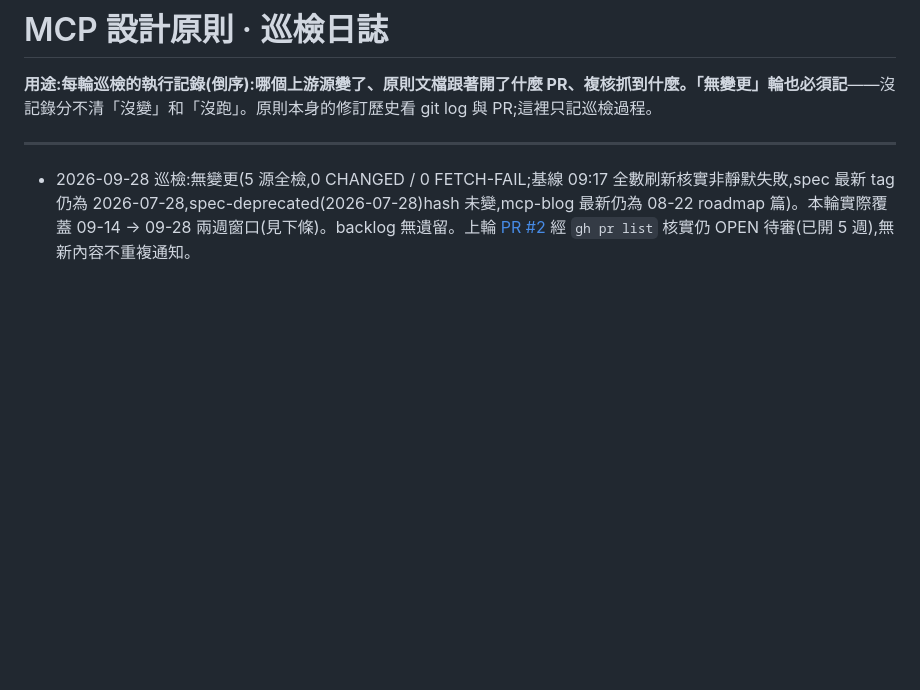
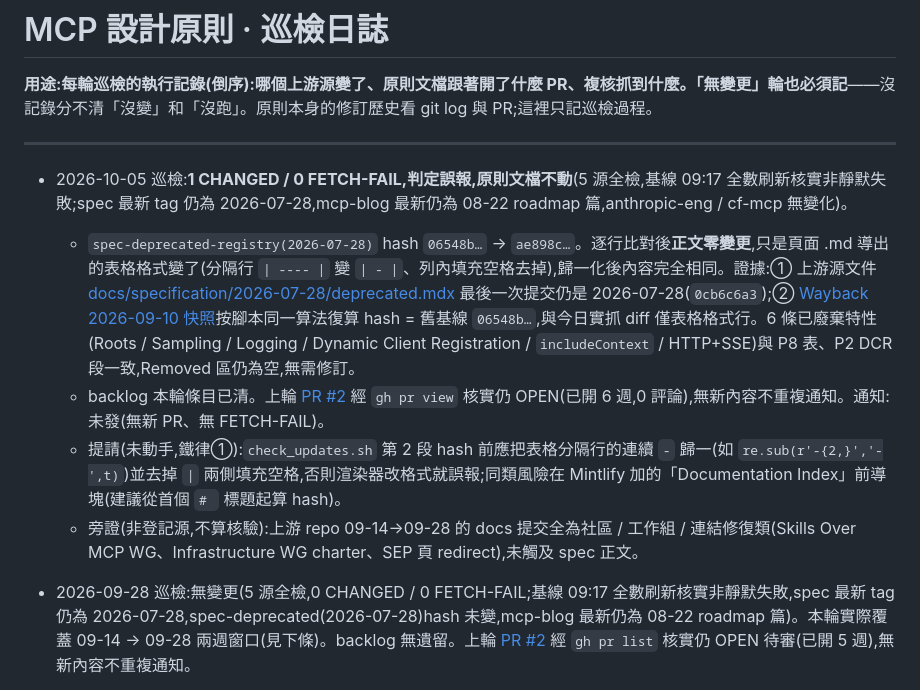
Before and after one commit to yao00oo/modcrew, a Markdown page: docs/PATROL-LOG.md, the part around the change. Rendered like a GitHub page; blank space fills up the shorter version.

Commit message:
patrol-log: 2026-10-05 巡檢 1 CHANGED 判誤報(spec-deprecated 頁僅表格格式變,正文不變;5 源全檢 0 FETCH-FAIL)
Co-Authored-By: Claude Fable 5.1 <noreply@anthropic.com>

```diff
--- a/docs/PATROL-LOG.md
+++ b/docs/PATROL-LOG.md
@@ -3,6 +3,12 @@
 **用途:**每輪巡檢的執行記錄(倒序):哪個上游源變了、原則文檔跟著開了什麼 PR、複核抓到什麼。**「無變更」輪也必須記**——沒記錄分不清「沒變」和「沒跑」。原則本身的修訂歷史看 git log 與 PR;這裡只記巡檢過程。
 
 ---
+
+- 2026-10-05 巡檢:**1 CHANGED / 0 FETCH-FAIL,判定誤報,原則文檔不動**(5 源全檢,基線 09:17 全數刷新核實非靜默失敗;spec 最新 tag 仍為 2026-07-28,mcp-blog 最新仍為 08-22 roadmap 篇,anthropic-eng / cf-mcp 無變化)。
+  - `spec-deprecated-registry(2026-07-28)` hash `06548b…` → `ae898c…`。逐行比對後**正文零變更**,只是頁面 .md 導出的表格格式變了(分隔行 `| ---- |` 變 `| - |`、列內填充空格去掉),歸一化後內容完全相同。證據:① 上游源文件 [docs/specification/2026-07-28/deprecated.mdx](https://github.com/modelcontextprotocol/modelcontextprotocol/commits/main/docs/specification/2026-07-28/deprecated.mdx) 最後一次提交仍是 2026-07-28(`0cb6c6a3`);② [Wayback 2026-09-10 快照](http://web.archive.org/web/20260910002159/https://modelcontextprotocol.io/specification/2026-07-28/deprecated.md)按腳本同一算法復算 hash = 舊基線 `06548b…`,與今日實抓 diff 僅表格格式行。6 條已廢棄特性(Roots / Sampling / Logging / Dynamic Client Registration / `includeContext` / HTTP+SSE)與 P8 表、P2 DCR 段一致,Removed 區仍為空,無需修訂。
+  - backlog 本輪條目已清。上輪 [PR #2](https://github.com/yao00oo/modcrew/pull/2) 經 `gh pr view` 核實仍 OPEN(已開 6 週,0 評論),無新內容不重複通知。通知:未發(無新 PR、無 FETCH-FAIL)。
+  - 提請(未動手,鐵律①):`check_updates.sh` 第 2 段 hash 前應把表格分隔行的連續 `-` 歸一(如 `re.sub(r'-{2,}','-',t)`)並去掉 `|` 兩側填充空格,否則渲染器改格式就誤報;同類風險在 Mintlify 加的「Documentation Index」前導塊(建議從首個 `# ` 標題起算 hash)。
+  - 旁證(非登記源,不算核驗):上游 repo 09-14→09-28 的 docs 提交全為社區 / 工作組 / 連結修復類(Skills Over MCP WG、Infrastructure WG charter、SEP 頁 redirect),未觸及 spec 正文。
 
 - 2026-09-28 巡檢:無變更(5 源全檢,0 CHANGED / 0 FETCH-FAIL;基線 09:17 全數刷新核實非靜默失敗,spec 最新 tag 仍為 2026-07-28,spec-deprecated(2026-07-28)hash 未變,mcp-blog 最新仍為 08-22 roadmap 篇)。本輪實際覆蓋 09-14 → 09-28 兩週窗口(見下條)。backlog 無遺留。上輪 [PR #2](https://github.com/yao00oo/modcrew/pull/2) 經 `gh pr list` 核實仍 OPEN 待審(已開 5 週),無新內容不重複通知。
 
```
